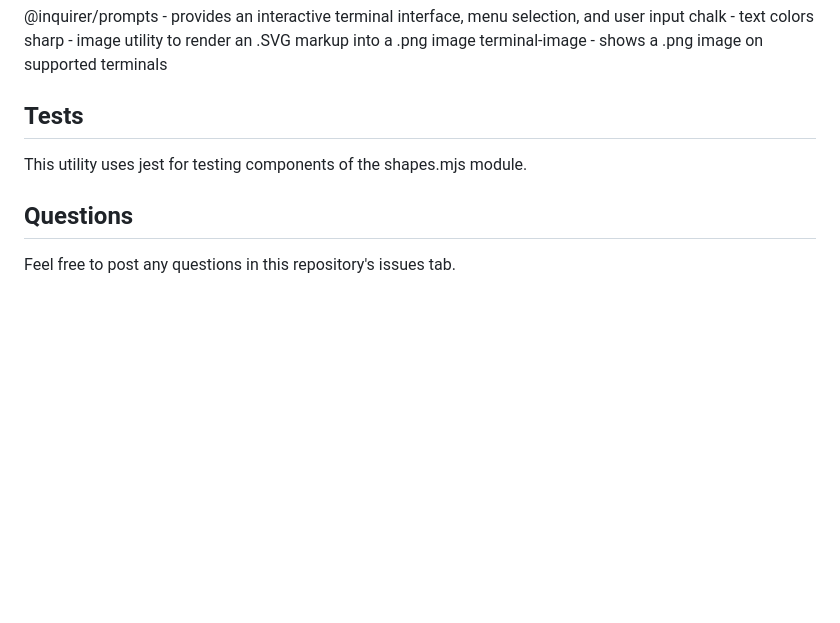
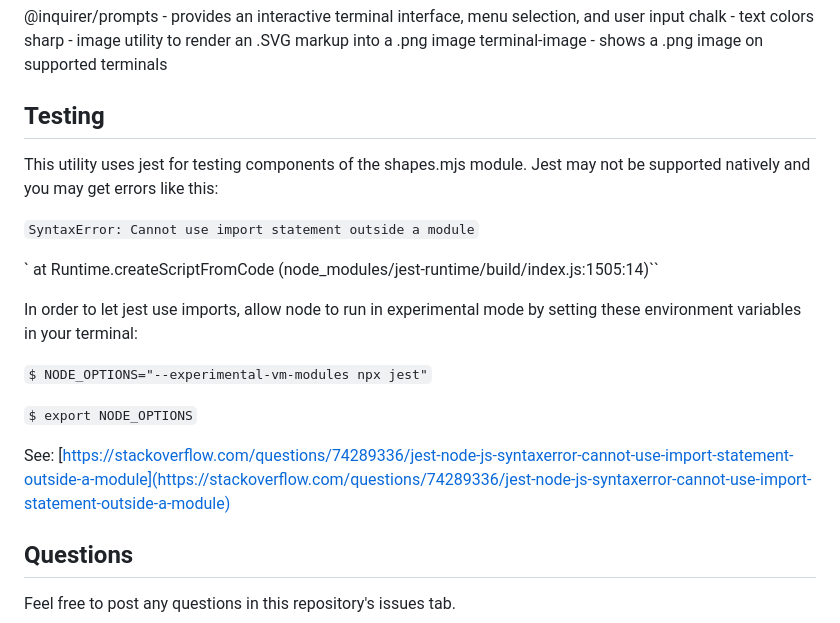
Before and after one commit to andrenrwn/svglogomaker, a Markdown page: README.md, the part around the change. Drawn GitHub-style; blank space fills up the shorter version.

```diff
--- a/README.md
+++ b/README.md
@@ -107,9 +107,22 @@ chalk - text colors
 sharp - image utility to render an .SVG markup into a .png image
 terminal-image - shows a .png image on supported terminals
 
-## Tests
+## Testing
 
 This utility uses jest for testing components of the shapes.mjs module.
+Jest may not be supported natively and you may get errors like this:
+
+`SyntaxError: Cannot use import statement outside a module`
+
+`      at Runtime.createScriptFromCode (node_modules/jest-runtime/build/index.js:1505:14)``
+
+In order to let jest use imports, allow node to run in experimental mode by setting these environment variables in your terminal:
+
+`$ NODE_OPTIONS="--experimental-vm-modules npx jest"`
+
+`$ export NODE_OPTIONS`
+
+See: [https://stackoverflow.com/questions/74289336/jest-node-js-syntaxerror-cannot-use-import-statement-outside-a-module](https://stackoverflow.com/questions/74289336/jest-node-js-syntaxerror-cannot-use-import-statement-outside-a-module)
 
 ## Questions
 
```
Also changed, not shown: logo.png, scratch/logo.png (added), 8 other files.
